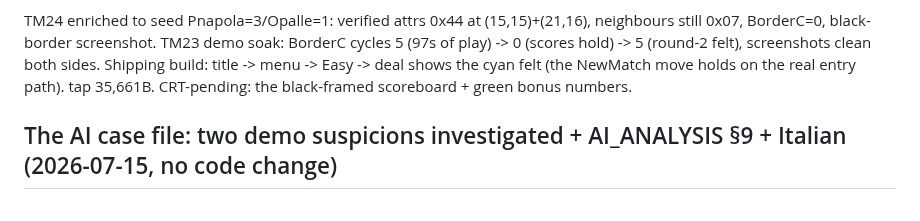
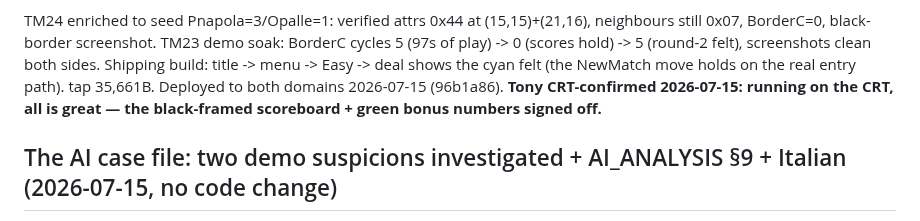
Before and after one commit to tonygillett136/scopa-spectrum, a Markdown page: DEVLOG.md, the part around the change. Rendered like a GitHub page.

Commit message:
DEVLOG: scoreboard polish CRT-confirmed
Co-Authored-By: Claude Fable 5 <noreply@anthropic.com>

```diff
--- a/DEVLOG.md
+++ b/DEVLOG.md
@@ -1482,7 +1482,8 @@ TM24 enriched to seed Pnapola=3/Opalle=1: verified attrs 0x44 at (15,15)+(21,16)
 still 0x07, BorderC=0, black-border screenshot. TM23 demo soak: BorderC cycles 5 (97s of play)
 -> 0 (scores hold) -> 5 (round-2 felt), screenshots clean both sides. Shipping build: title ->
 menu -> Easy -> deal shows the cyan felt (the NewMatch move holds on the real entry path).
-tap 35,661B. CRT-pending: the black-framed scoreboard + green bonus numbers.
+tap 35,661B. Deployed to both domains 2026-07-15 (96b1a86). **Tony CRT-confirmed 2026-07-15:
+running on the CRT, all is great — the black-framed scoreboard + green bonus numbers signed off.**
 
 ## The AI case file: two demo suspicions investigated + AI_ANALYSIS §9 + Italian (2026-07-15, no code change)
 
```
